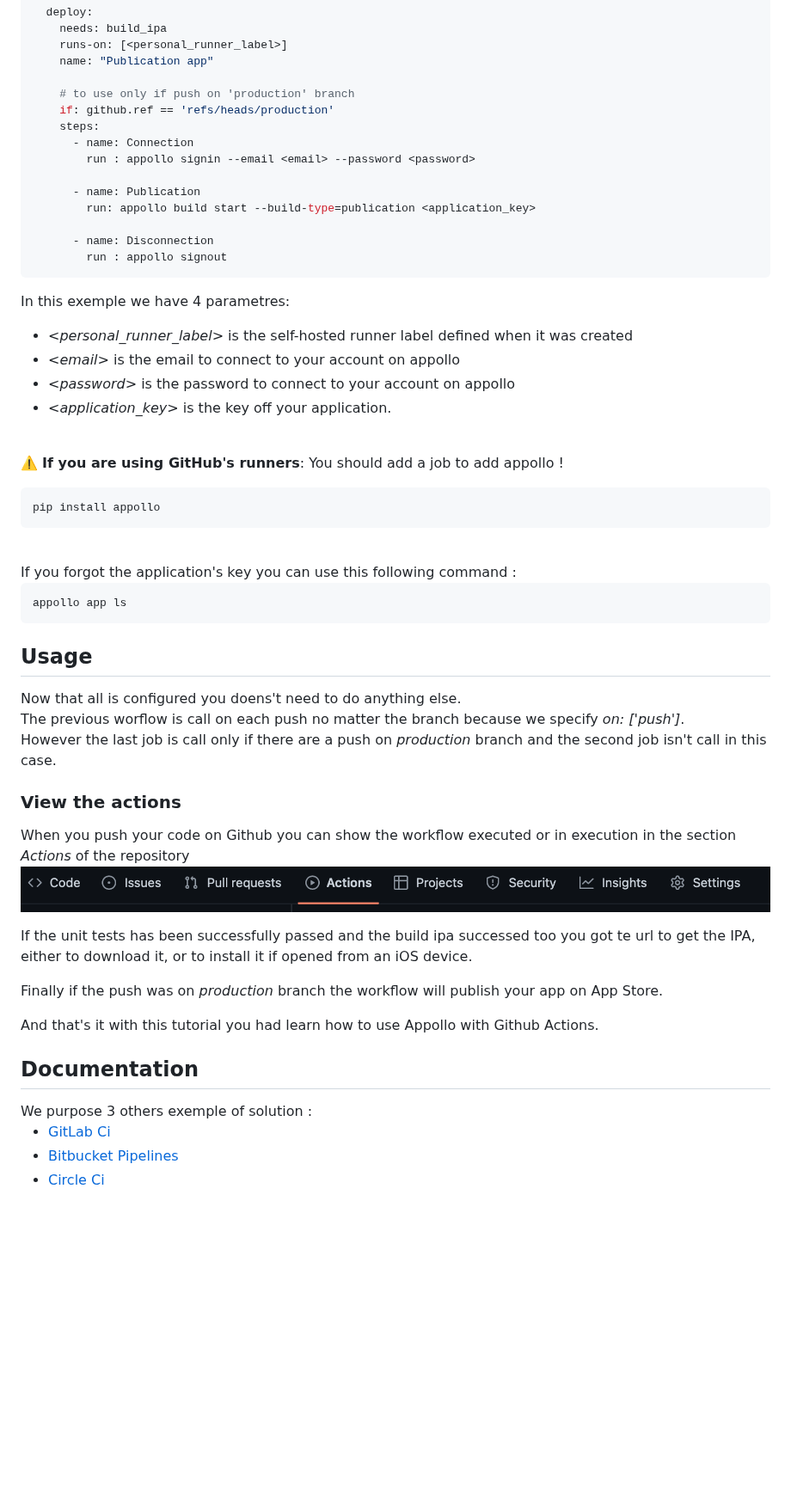
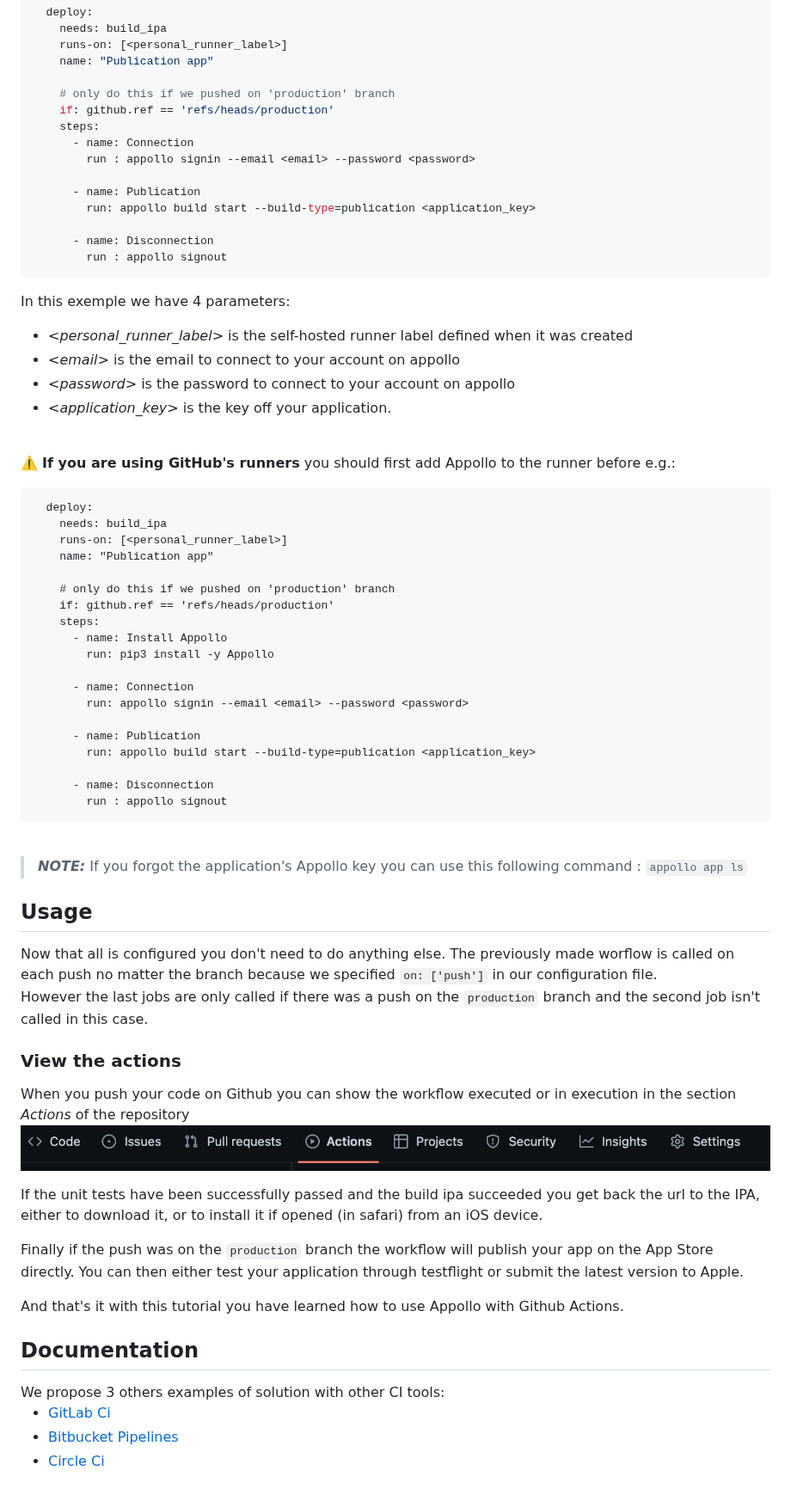
Before and after one commit to NathanSepul/flutter_ci_appollo, a Markdown page: README.md, the part around one of its changes. Shown at 86% size. GitHub-like rendering; blank space fills up the shorter version.

Commit message:
improvements to the README.md file

````diff
--- a/README.md
+++ b/README.md
@@ -71,7 +73,7 @@ jobs:
     runs-on: [<personal_runner_label>]
     name: "Publication app"
 
-    # to use only if push on 'production' branch
+    # only do this if we pushed on 'production' branch
     if: github.ref == 'refs/heads/production'
     steps:
       - name: Connection
@@ -84,7 +86,7 @@ jobs:
         run : appollo signout
 ```
 
-In this exemple we have 4 parametres:
+In this exemple we have 4 parameters:
 - <*personal_runner_label*> is the self-hosted runner label defined when it was created
 - <*email*> is the email to connect to your account on appollo
 - <*password*> is the password to connect to your account on appollo
@@ -92,37 +94,51 @@ In this exemple we have 4 parametres:
 
 <br>
 
-:warning: **If you are using GitHub's runners**: You should add a job to add appollo !
+:warning: **If you are using GitHub's runners** you should first add Appollo to the runner before e.g.:
 ```
-pip install appollo
+  deploy:
+    needs: build_ipa
+    runs-on: [<personal_runner_label>]
+    name: "Publication app"
+
+    # only do this if we pushed on 'production' branch
+    if: github.ref == 'refs/heads/production'
+    steps:
+      - name: Install Appollo
+        run: pip3 install -y Appollo
+
+      - name: Connection
+        run: appollo signin --email <email> --password <password>
+
+      - name: Publication
+        run: appollo build start --build-type=publication <application_key>
+
+      - name: Disconnection
+        run : appollo signout
 ```
 
 <br>
-If you forgot the application's key you can use this following command :
 
-```
-appollo app ls
-```
+> **_NOTE:_** If you forgot the application's Appollo key you can use this following command :  `appollo app ls`
 
 <h2>Usage</h2>
 
-Now that all is configured you doens't need to do anything else.
-The previous worflow is call on each push no matter the branch because we specify *on: ['push']*.
-However the last job is call only if there are a push on *production* branch and the second job isn't call in this case.
+Now that all is configured you don't need to do anything else. The previously made worflow is called on each push no matter the branch because we specified `on: ['push']` in our configuration file.
+However the last jobs are only called if there was a push on the `production` branch and the second job isn't called in this case.
 
 <h3>View the actions</h3>
 
 When you push your code on Github you can show the workflow executed or in execution in the section *Actions* of the repository
 ![Go to action](/.images/actions_bar.jpg "Go to action")
 
-If the unit tests has been successfully passed and the build ipa successed too you got te url to get the IPA, either to download it, or to install it if opened from an iOS device.
+If the unit tests have been successfully passed and the build ipa succeeded you get back the url to the IPA, either to download it, or to install it if opened (in safari) from an iOS device.
 
-Finally if the push was on *production* branch the workflow will publish your app on App Store.
+Finally if the push was on the `production` branch the workflow will publish your app on the App Store directly. You can then either test your application through testflight or submit the latest version to Apple.
 
-And that's it with this tutorial you had learn how to use Appollo with Github Actions.
+And that's it with this tutorial you have learned how to use Appollo with Github Actions.
 
 <h2>Documentation</h2>
-We purpose 3 others exemple of solution :
+We propose 3 others examples of solution with other CI tools:
 
 - [GitLab Ci](https://gitlab.com/NathanSepul/flutter_ci_appollo)
 - [Bitbucket Pipelines](https://bitbucket.org/appollo-ci-cd/flutter_appollo_ci)
````
Also changed, not shown: other parts of README.md (+14 -12 lines).
